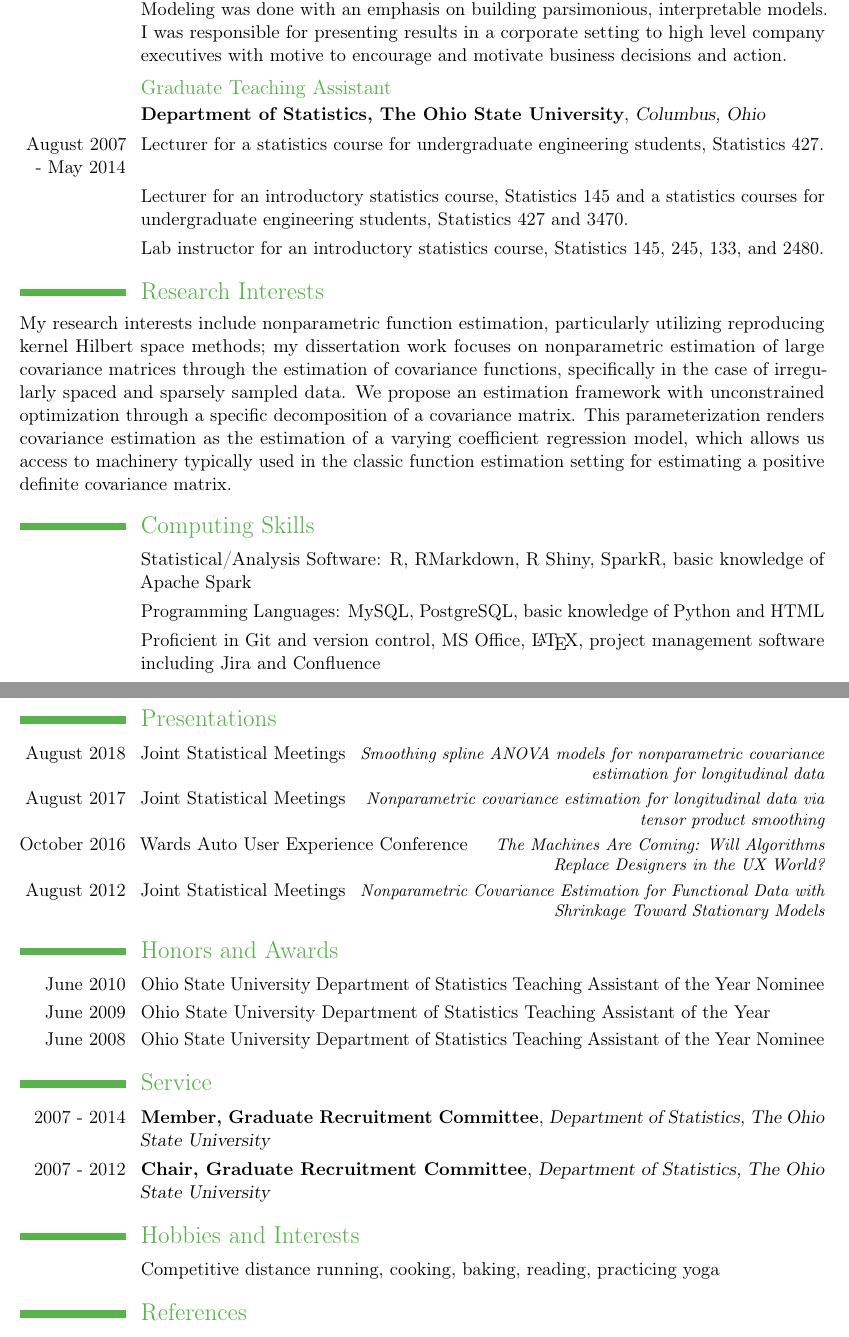
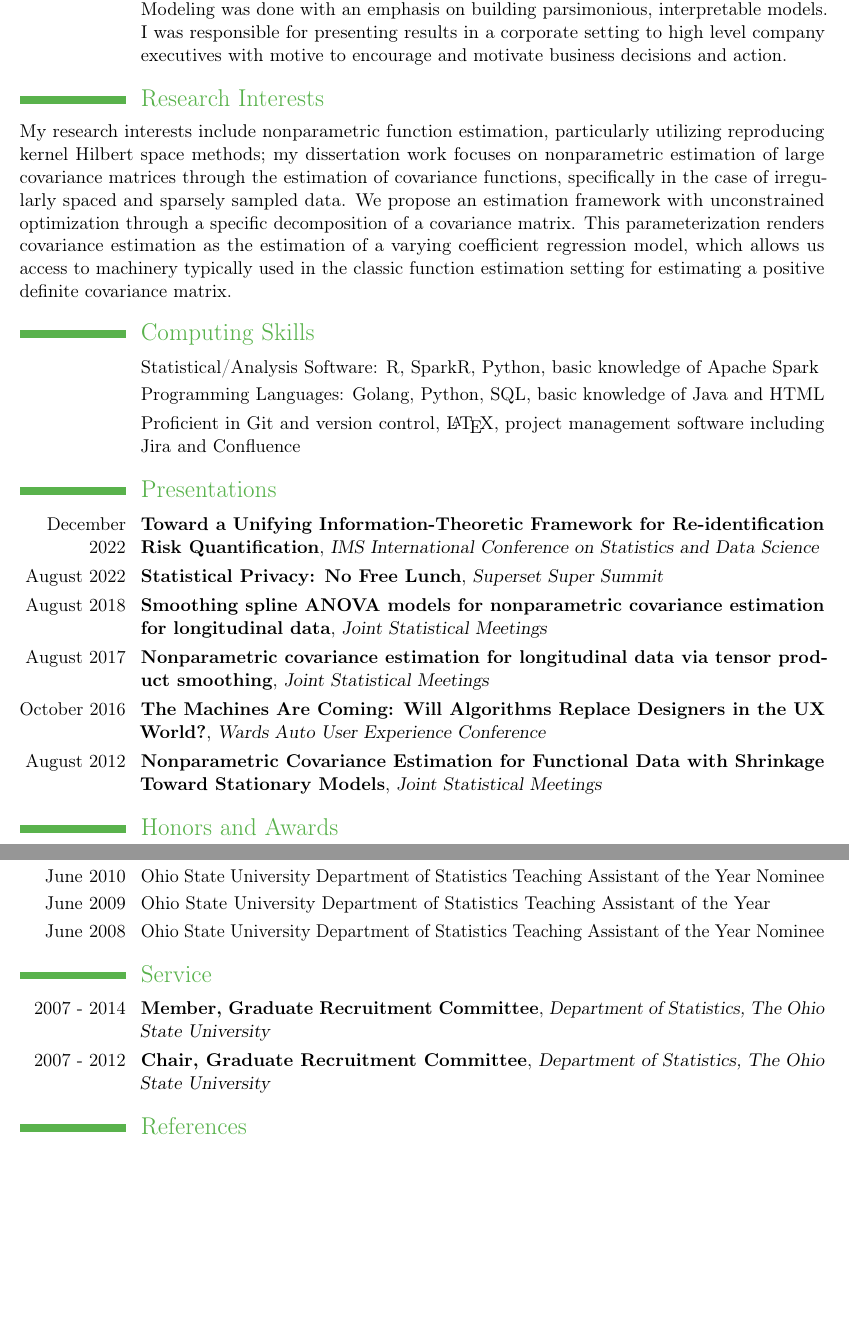
Before and after one commit to taylerablake/taylerablake.github.io, a LaTeX CV (img/T Blake CV.tex): two parts of pages 3 and 4 of 4, joined at a grey line, cut so that both start at the same text, the shorter picture padded with empty space. Compiled offline with pdfLaTeX; a LaTeX package or settings file that is missing is left out.

Commit message:
update talks

```diff
--- a/img/T Blake CV.tex
+++ b/img/T Blake CV.tex
@@ -106,35 +106,39 @@
 \cventry{}{Comprehensive Cancer Center, The Ohio State University}{Columbus, Ohio}{}{}{}
 \cvline{October 2011 - August 2012}{My responsibilities included analysis of large microarray data sets, in particular utilizing data mining and dimension reduction techniques to find genetic markers in leukemic patients, sharing results and collaborating with medical professionals to both direct further laboratory investigation as well as further statistical investigation.}
 
-%\subsection{Graduate Research Assistant}
-%\cventry{}{Department of Statistics, The Ohio State University}{Columbus, Ohio}{}{}{}
-%\cvline{June 2011 - October 2011}{Responsibilities included reformulation of undergraduate introductory statistics curriculum in preparation for the university conversion from quarters to semesters, primarily writing course materials including notes and presentation slides as well as developing online learning tools.}
-
 \subsection{Graduate Research Assistant}
 \cventry{}{Nationwide Center for Advanced Customer Insights, The Ohio State University, Nationwide Insurance}{Columbus, Ohio}{}{}{}
 \cvline{June 2010 - June 2011}{My responsibilities included work on projects modeling agency behavior using high dimensional demographic and marketing data, specifically by modeling survival times using Cox proportional hazards models with both static and time-varying coefficients. Modeling was done with an emphasis on building parsimonious, interpretable models. I was responsible for presenting results in a corporate setting to high level company executives with motive to encourage and motivate business decisions and action.}
-
-\subsection{Graduate Teaching Assistant}
-\cventry{}{Department of Statistics, The Ohio State University}{Columbus, Ohio}{}{}{}
-\cvline{August 2007 - May 2014} {Lecturer for a statistics course for undergraduate engineering students, Statistics 427.}
-\cvline{}{Lecturer for an introductory statistics course, Statistics 145 and a statistics courses for undergraduate engineering students, Statistics 427 and 3470.}
-\cvline{}{Lab instructor for an introductory statistics course, Statistics 145, 245, 133, and 2480.}
 
 \section{Research Interests}
 My research interests include nonparametric function estimation, particularly utilizing reproducing kernel Hilbert space methods; my dissertation work focuses on nonparametric estimation of large covariance matrices through the estimation of covariance functions, specifically in the case of irregularly spaced and sparsely sampled data. We propose an estimation framework with unconstrained optimization through a specific decomposition of a covariance matrix. This parameterization renders covariance estimation as the estimation of a varying coefficient regression model, which allows us access to machinery typically used in the classic function estimation setting for estimating a positive definite covariance matrix.
 
 
 \section{Computing Skills}
-\cvline{}{Statistical/Analysis Software: R, RMarkdown, R Shiny, SparkR, basic knowledge of Apache Spark}
-\cvline{}{Programming Languages: MySQL, PostgreSQL, basic knowledge of Python and HTML}
-\cvline{}{Proficient in Git and version control, MS Office, \LaTeX, project management software including Jira and Confluence}
+\cvline{}{Statistical/Analysis Software: R, SparkR, Python, basic knowledge of Apache Spark}
+\cvline{}{Programming Languages: Golang, Python, SQL, basic knowledge of Java and HTML}
+\cvline{}{Proficient in Git and version control, \LaTeX, project management software including Jira and Confluence}
 
 
 \section{Presentations}
-\cvitemwithcomment{August 2018}{Joint Statistical Meetings}{Smoothing spline ANOVA models for nonparametric covariance estimation for longitudinal data}
-\cvitemwithcomment{August 2017}{Joint Statistical Meetings}{Nonparametric covariance estimation for longitudinal data via tensor product smoothing}
-\cvitemwithcomment{October 2016}{Wards Auto User Experience Conference}{The Machines Are Coming: Will Algorithms Replace Designers in the UX World?}
-\cvitemwithcomment{August 2012}{Joint Statistical Meetings}{Nonparametric Covariance Estimation for Functional Data with Shrinkage Toward Stationary Models}
+\cventry{December 2022}{Toward a Unifying Information-Theoretic Framework for Re-identification Risk Quantification}{IMS International Conference on Statistics and Data Science}{}{}{}
+
+\cventry{August 2022}{Statistical Privacy: No Free Lunch}{Superset Super Summit}{}{}{}
+
+\cventry{August 2018}{Smoothing spline ANOVA models for nonparametric covariance estimation for longitudinal data}{Joint Statistical Meetings}{}{}{}
+
+\cventry{August 2017}{Nonparametric covariance estimation for longitudinal data via tensor product smoothing}{Joint Statistical Meetings}{}{}{}
+
+\cventry{October 2016}{The Machines Are Coming: Will Algorithms Replace Designers in the UX World?}{Wards Auto User Experience Conference}{}{}{}
+
+\cventry{August 2012}{Nonparametric Covariance Estimation for Functional Data with Shrinkage Toward Stationary Models}{Joint Statistical Meetings}{}{}{}
+
+%\cvitemwithcomment{December 2022}{Toward a Unifying Information-Theoretic Framework for Re-identification Risk Quantification}{IMS International Conference on Statistics and Data Science}
+%\cvitemwithcomment{August 2022}{Toward a Unifying Information-Theoretic Framework for Re-identification Risk Quantification}{Superset Super Summit}
+%\cvitemwithcomment{August 2018}{Smoothing spline ANOVA models for nonparametric covariance estimation for longitudinal data}{Joint Statistical Meetings}
+%\cvitemwithcomment{August 2017}{Nonparametric covariance estimation for longitudinal data via tensor product smoothing}{Joint Statistical Meetings}
+%\cvitemwithcomment{October 2016}{The Machines Are Coming: Will Algorithms Replace Designers in the UX World?}{Wards Auto User Experience Conference}
+%\cvitemwithcomment{August 2012}{Nonparametric Covariance Estimation for Functional Data with Shrinkage Toward Stationary Models}{Joint Statistical Meetings}
 %\cvitemwithcomment{October 2011}{Ohio State Data Mining and Statistical Learning Discussion Group}{}
 %\cvitemwithcomment{}{}{Discussion of ``A nonparametric view of network models and Newman-Girvan and other modularities,'' Peter J. Bickel and Aiyou Chen}
 %\cvitemwithcomment{October 2010}{Ohio State Data Mining and Statistical Learning Discussion Group}{}
@@ -157,11 +161,6 @@ My research interests include nonparametric function estimation, particularly ut
 \cventry{2007 - 2014}{Member, Graduate Recruitment Committee}{Department of Statistics, The Ohio State University}{}{}{}
 \cventry{2007 - 2012}{Chair, Graduate Recruitment Committee}{Department of Statistics, The Ohio State University}{}{}{}
 
-
-\section{Hobbies and Interests}
-\cvline{}{Competitive distance running, cooking, baking, reading, practicing yoga}
-
-
 \section{References}
 \cvline{}{Available upon Request}
 \end{document}
```
Also changed, not shown: img/T Blake CV.pdf, img/T Blake CV.tex (2 more changed lines), 4 other files.
